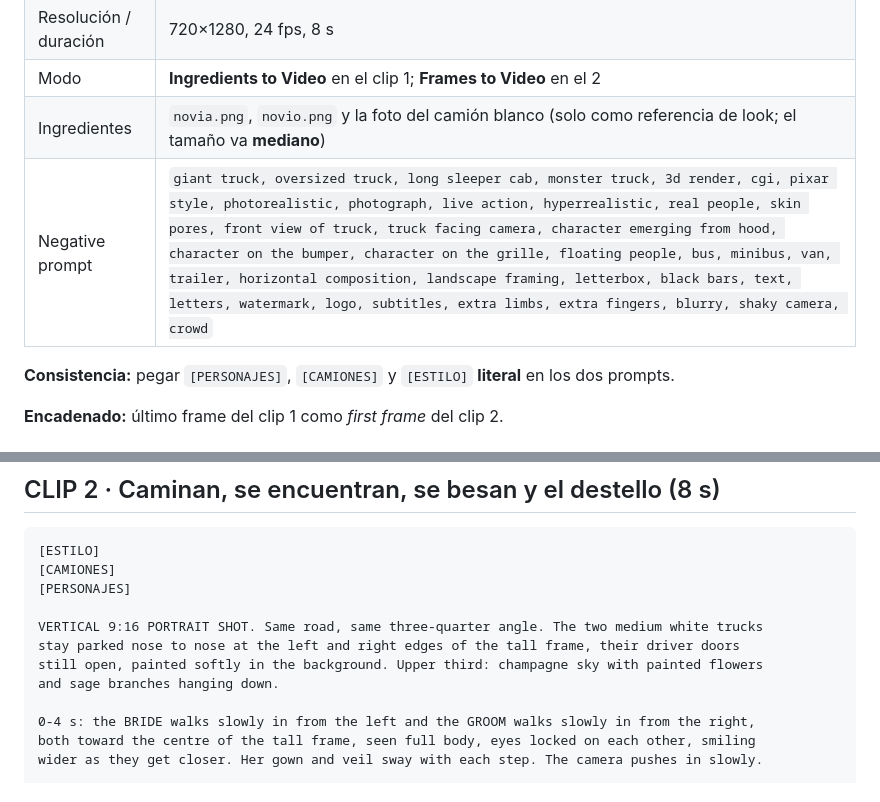
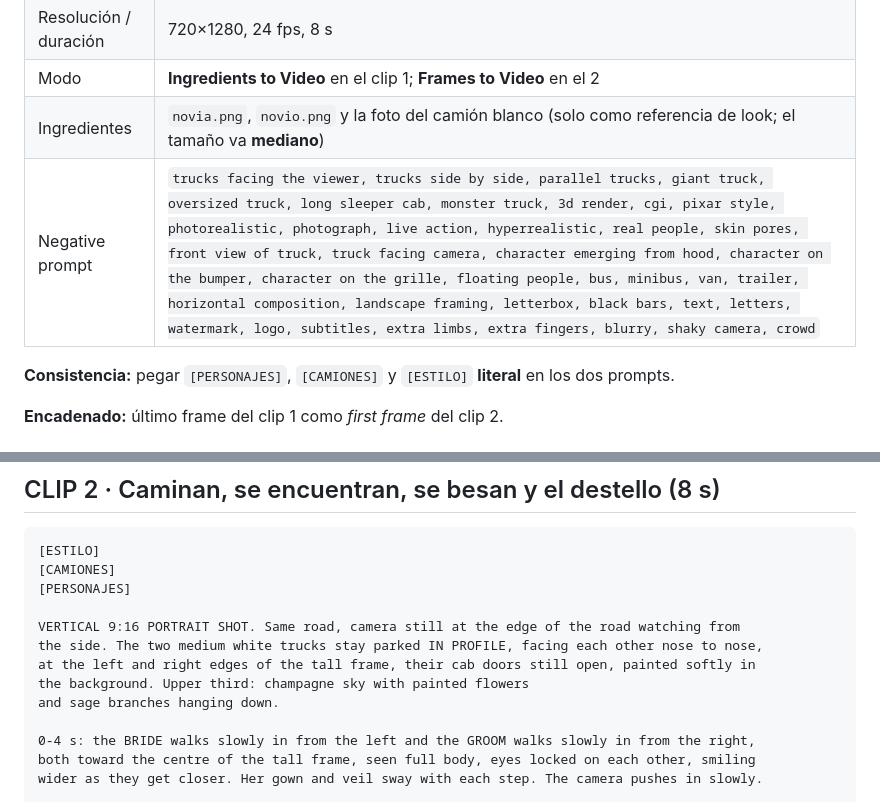
Before and after one commit to alejandro090503/boda-raiza-hernandez-y-orlando-acevedo, a Markdown page: PROMPTS-FLOW.md, 2 parts joined by grey strips. Rendered like a GitHub page.

```diff
--- a/PROMPTS-FLOW.md
+++ b/PROMPTS-FLOW.md
@@ -21,7 +22,7 @@ blancos con cromo — **dibujados en 2D**, no renders 3D ni fotografía. Se esta
 | Resolución / duración | 720×1280, 24 fps, 8 s |
 | Modo | **Ingredients to Video** en el clip 1; **Frames to Video** en el 2 |
 | Ingredientes | `novia.png`, `novio.png` y la foto del camión blanco (solo como referencia de look; el tamaño va **mediano**) |
-| Negative prompt | `giant truck, oversized truck, long sleeper cab, monster truck, 3d render, cgi, pixar style, photorealistic, photograph, live action, hyperrealistic, real people, skin pores, front view of truck, truck facing camera, character emerging from hood, character on the bumper, character on the grille, floating people, bus, minibus, van, trailer, horizontal composition, landscape framing, letterbox, black bars, text, letters, watermark, logo, subtitles, extra limbs, extra fingers, blurry, shaky camera, crowd` |
+| Negative prompt | `trucks facing the viewer, trucks side by side, parallel trucks, giant truck, oversized truck, long sleeper cab, monster truck, 3d render, cgi, pixar style, photorealistic, photograph, live action, hyperrealistic, real people, skin pores, front view of truck, truck facing camera, character emerging from hood, character on the bumper, character on the grille, floating people, bus, minibus, van, trailer, horizontal composition, landscape framing, letterbox, black bars, text, letters, watermark, logo, subtitles, extra limbs, extra fingers, blurry, shaky camera, crowd` |
 
 **Consistencia:** pegar `[PERSONAJES]`, `[CAMIONES]` y `[ESTILO]` **literal** en los dos prompts.
 
@@ -128,9 +132,10 @@ rigs. The bride's hair must be BRIGHT RED. The groom must be BALD with a FULL BE
 [CAMIONES]
 [PERSONAJES]
 
-VERTICAL 9:16 PORTRAIT SHOT. Same road, same three-quarter angle. The two medium white trucks
-stay parked nose to nose at the left and right edges of the tall frame, their driver doors
-still open, painted softly in the background. Upper third: champagne sky with painted flowers
+VERTICAL 9:16 PORTRAIT SHOT. Same road, camera still at the edge of the road watching from
+the side. The two medium white trucks stay parked IN PROFILE, facing each other nose to nose,
+at the left and right edges of the tall frame, their cab doors still open, painted softly in
+the background. Upper third: champagne sky with painted flowers
 and sage branches hanging down.
 
 0-4 s: the BRIDE walks slowly in from the left and the GROOM walks slowly in from the right,
```
Also changed, not shown: other parts of PROMPTS-FLOW.md (+23 -19 lines).
